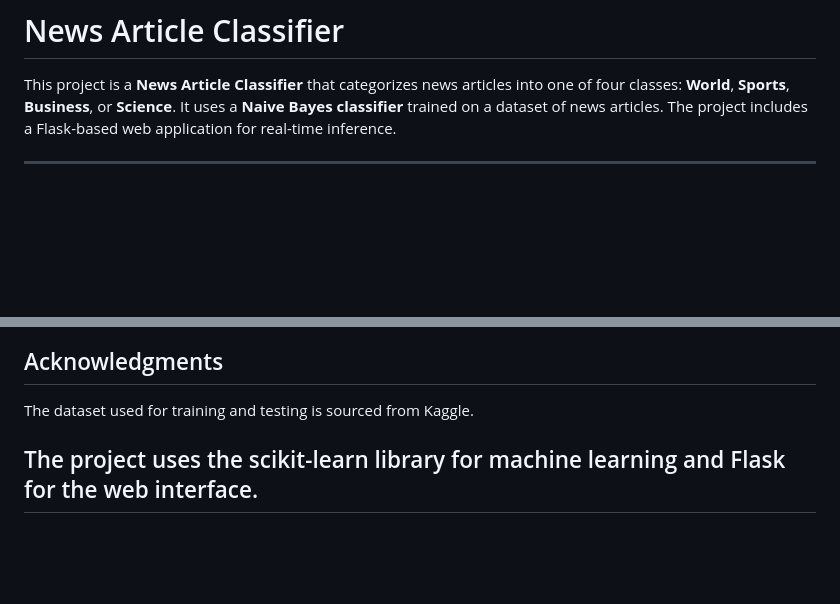
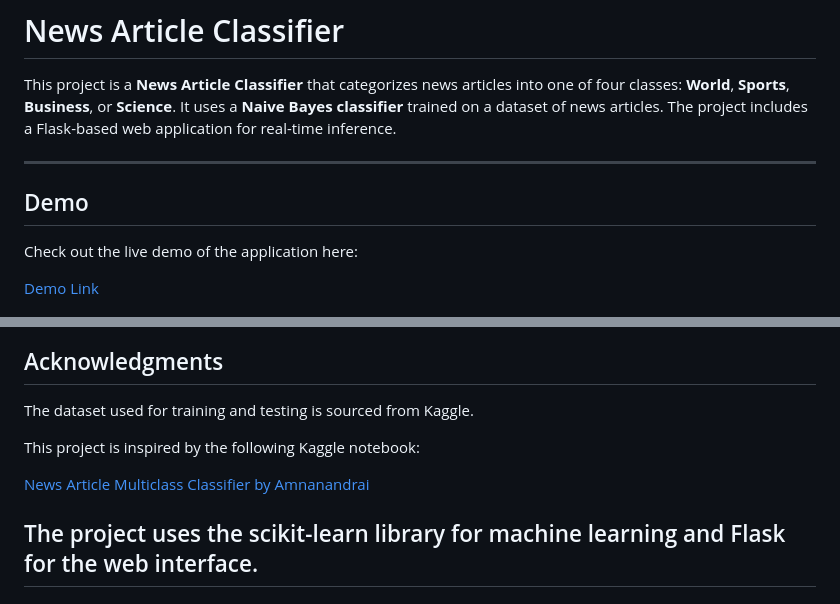
Before and after one commit to elyas21/news-article-multiclass-classifier, a Markdown page: README.MD, 2 parts joined by grey strips. Rendered like a GitHub page; blank space fills up the shorter version.

```diff
--- a/README.MD
+++ b/README.MD
@@ -3,6 +3,11 @@
 This project is a **News Article Classifier** that categorizes news articles into one of four classes: **World**, **Sports**, **Business**, or **Science**. It uses a **Naive Bayes classifier** trained on a dataset of news articles. The project includes a Flask-based web application for real-time inference.
 
 ---
+## Demo
+
+Check out the live demo of the application here:
+
+[Demo Link](https://news-article-multiclass-classifier.onrender.com/)
 
 ![Screenshot](screenshot.png)
 
@@ -134,6 +139,11 @@ Demo Screenshot
 
 The dataset used for training and testing is sourced from Kaggle.
 
+
+This project is inspired by the following Kaggle notebook:
+
+[News Article Multiclass Classifier by Amnanandrai](https://www.kaggle.com/code/amananandrai/news-article-multiclass-classifier)
+
 ## The project uses the scikit-learn library for machine learning and Flask for the web interface.
 
 ### **How to Use**
```
